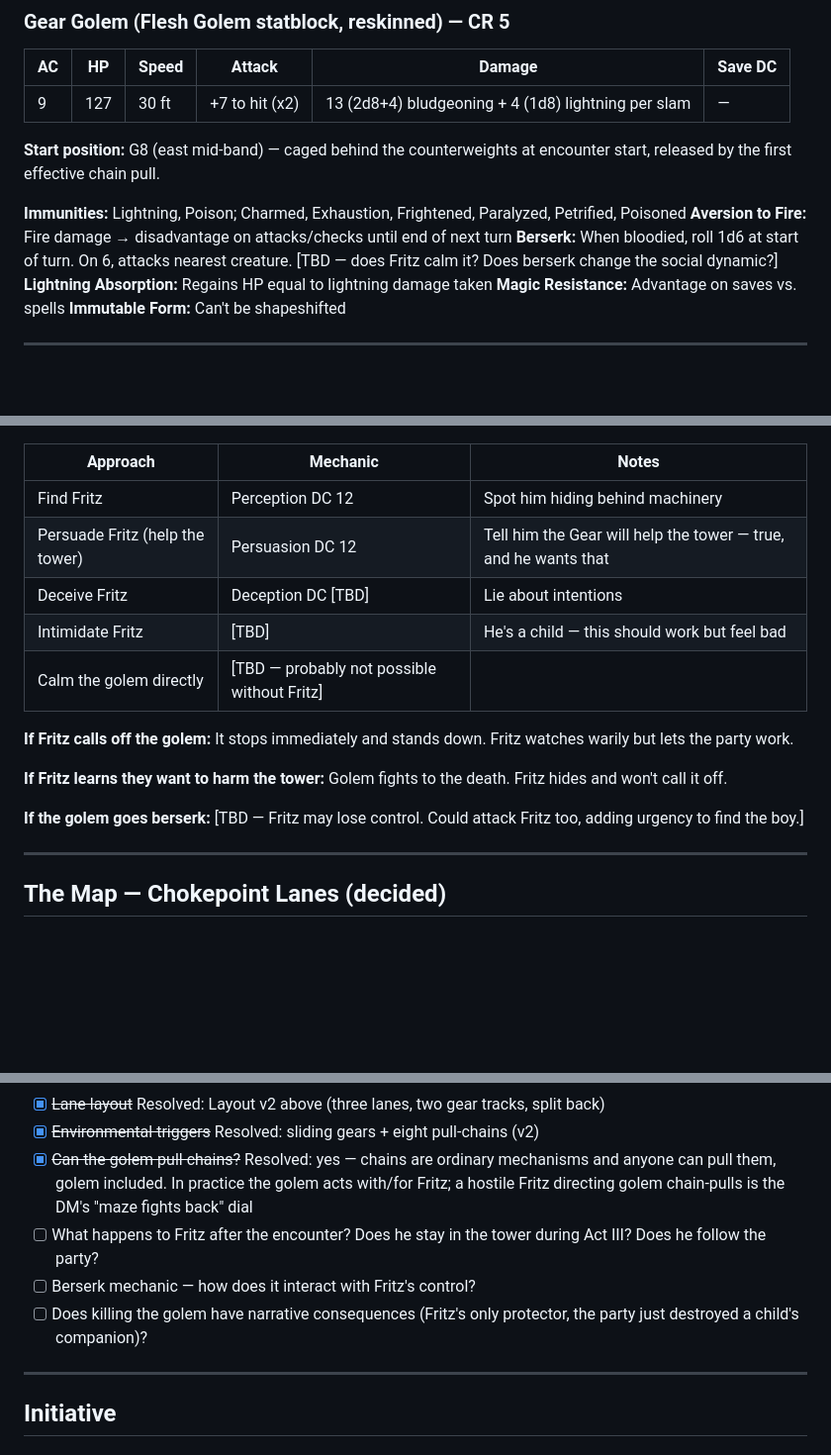
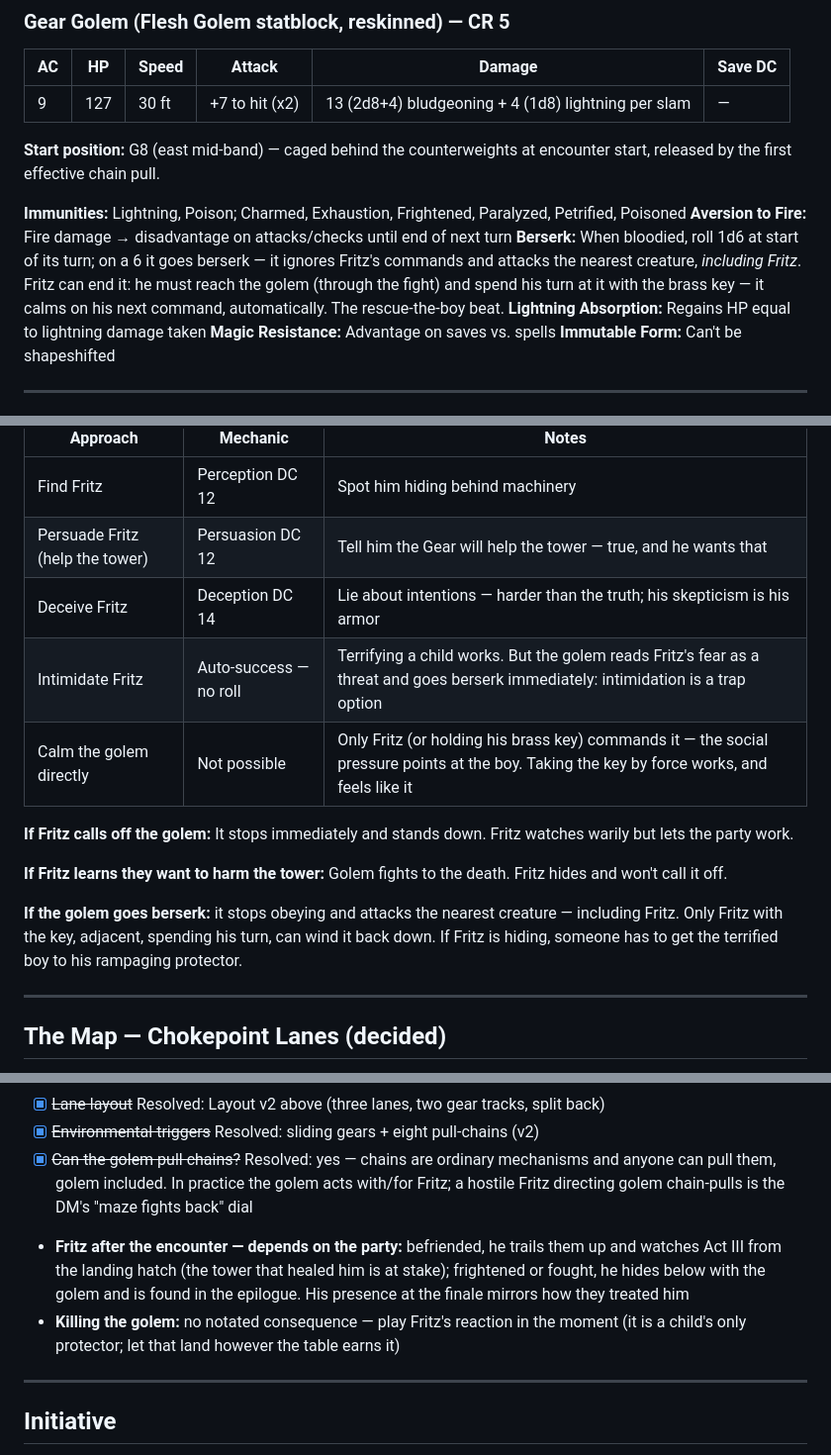
Before and after one commit to m4webb/uhrmacher, a Markdown page: scenes/encounter-04-winding-room.md, 3 parts joined by grey strips. Shown at 99% size. Drawn GitHub-style; blank space fills up the shorter version.

Commit message:
Encounter 4: resolve all social/berserk open questions
- Deceive Fritz DC 14 (harder than the truthful Persuasion DC 12)
- Intimidation auto-succeeds but the golem reads his fear as threat
  and goes berserk immediately — a trap option
- Golem cannot be calmed directly; only Fritz or holding his key
- Berserk: ignores Fritz, attacks nearest (including Fritz); only
  Fritz adjacent with the key can wind it down — rescue-the-boy beat
- Fritz in Act III depends on treatment: befriended he watches from
  the hatch, frightened he hides below until the epilogue
- Killing the golem: consequence left to the table, by choice

Co-Authored-By: Claude Fable 5 <noreply@anthropic.com>

```diff
--- a/scenes/encounter-04-winding-room.md
+++ b/scenes/encounter-04-winding-room.md
@@ -17,7 +17,7 @@
 
 **Immunities:** Lightning, Poison; Charmed, Exhaustion, Frightened, Paralyzed, Petrified, Poisoned
 **Aversion to Fire:** Fire damage → disadvantage on attacks/checks until end of next turn
-**Berserk:** When bloodied, roll 1d6 at start of turn. On 6, attacks nearest creature. [TBD — does Fritz calm it? Does berserk change the social dynamic?]
+**Berserk:** When bloodied, roll 1d6 at start of its turn; on a 6 it goes berserk — it ignores Fritz's commands and attacks the nearest creature, *including Fritz*. Fritz can end it: he must reach the golem (through the fight) and spend his turn at it with the brass key — it calms on his next command, automatically. The rescue-the-boy beat.
 **Lightning Absorption:** Regains HP equal to lightning damage taken
 **Magic Resistance:** Advantage on saves vs. spells
 **Immutable Form:** Can't be shapeshifted
@@ -32,15 +32,15 @@ Players can end this encounter without killing the golem:
 |----------|----------|-------|
 | Find Fritz | Perception DC 12 | Spot him hiding behind machinery |
 | Persuade Fritz (help the tower) | Persuasion DC 12 | Tell him the Gear will help the tower — true, and he wants that |
-| Deceive Fritz | Deception DC [TBD] | Lie about intentions |
-| Intimidate Fritz | [TBD] | He's a child — this should work but feel bad |
-| Calm the golem directly | [TBD — probably not possible without Fritz] | |
+| Deceive Fritz | Deception DC 14 | Lie about intentions — harder than the truth; his skepticism is his armor |
+| Intimidate Fritz | Auto-success — no roll | Terrifying a child works. But the golem reads Fritz's fear as a threat and goes berserk immediately: intimidation is a trap option |
+| Calm the golem directly | Not possible | Only Fritz (or holding his brass key) commands it — the social pressure points at the boy. Taking the key by force works, and feels like it |
 
 **If Fritz calls off the golem:** It stops immediately and stands down. Fritz watches warily but lets the party work.
 
 **If Fritz learns they want to harm the tower:** Golem fights to the death. Fritz hides and won't call it off.
 
-**If the golem goes berserk:** [TBD — Fritz may lose control. Could attack Fritz too, adding urgency to find the boy.]
+**If the golem goes berserk:** it stops obeying and attacks the nearest creature — including Fritz. Only Fritz with the key, adjacent, spending his turn, can wind it back down. If Fritz is hiding, someone has to get the terrified boy to his rampaging protector.
 
 ---
 
@@ -138,9 +138,8 @@ Puzzle-map approach: the room itself limits how many PCs can face the golem.
 - [x] ~~Lane layout~~ Resolved: Layout v2 above (three lanes, two gear tracks, split back)
 - [x] ~~Environmental triggers~~ Resolved: sliding gears + eight pull-chains (v2)
 - [x] ~~Can the golem pull chains?~~ Resolved: yes — chains are ordinary mechanisms and anyone can pull them, golem included. In practice the golem acts with/for Fritz; a hostile Fritz directing golem chain-pulls is the DM's "maze fights back" dial
-- [ ] What happens to Fritz after the encounter? Does he stay in the tower during Act III? Does he follow the party?
-- [ ] Berserk mechanic — how does it interact with Fritz's control?
-- [ ] Does killing the golem have narrative consequences (Fritz's only protector, the party just destroyed a child's companion)?
+- **Fritz after the encounter — depends on the party:** befriended, he trails them up and watches Act III from the landing hatch (the tower that healed him is at stake); frightened or fought, he hides below with the golem and is found in the epilogue. His presence at the finale mirrors how they treated him
+- **Killing the golem:** no notated consequence — play Fritz's reaction in the moment (it is a child's only protector; let that land however the table earns it)
 
 ---
 
```
